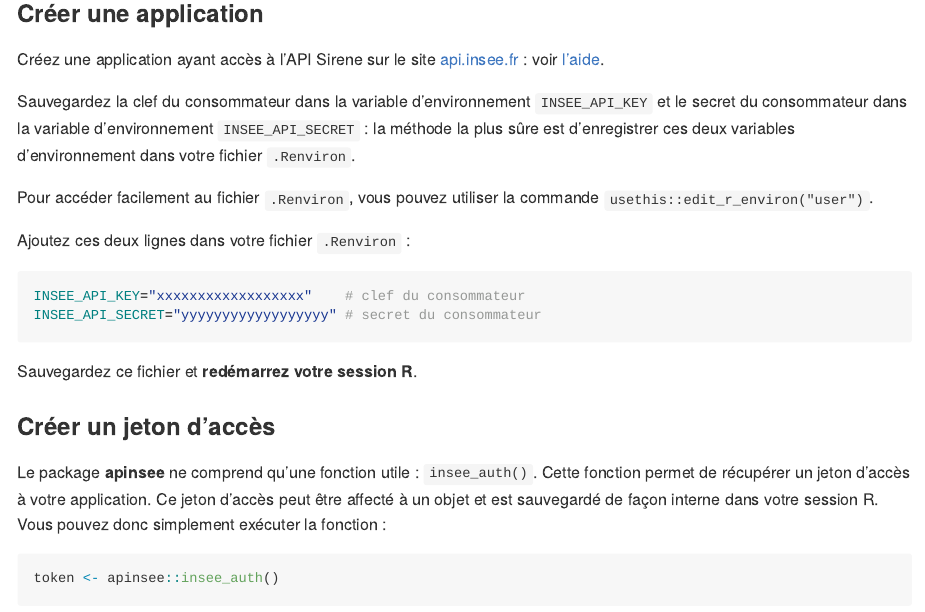
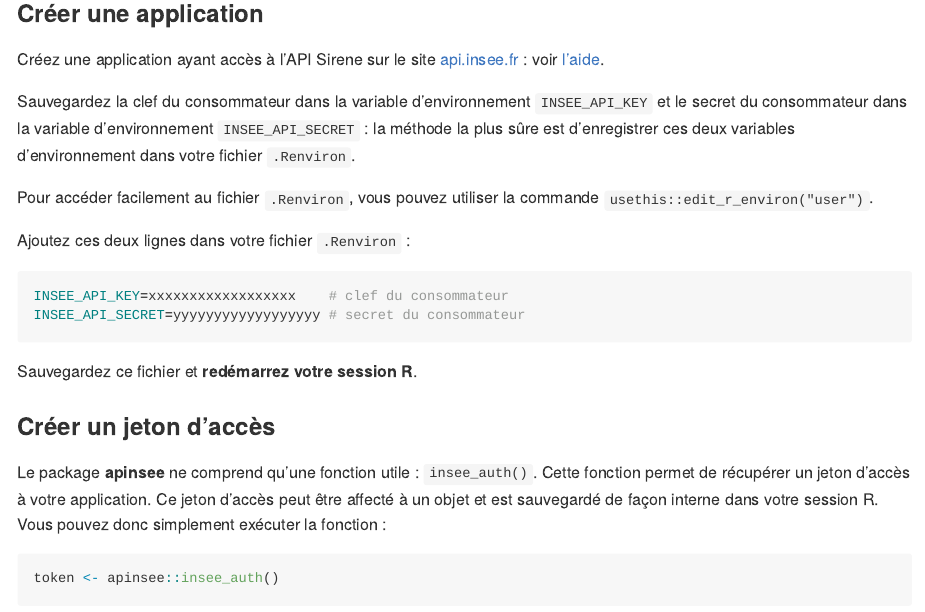
Before and after one commit to InseeFrLab/apinsee, an R Markdown document (README.Rmd): the page in a window 1100 px wide, from 550 px down. Rendered offline with R 4.5, knitr and Pandoc, with nearby package versions; some code elsewhere in the file could not run offline; badge pictures from the web are left out.

Commit message:
cleanup README

````diff
--- a/README.Rmd
+++ b/README.Rmd
@@ -47,8 +47,8 @@ Pour accéder facilement au fichier `.Renviron`, vous pouvez utiliser la command
 Ajoutez ces deux lignes dans votre fichier `.Renviron` :
 
 ```{bash, eval=FALSE}
-INSEE_API_KEY="xxxxxxxxxxxxxxxxxx"    # clef du consommateur
-INSEE_API_SECRET="yyyyyyyyyyyyyyyyyy" # secret du consommateur
+INSEE_API_KEY=xxxxxxxxxxxxxxxxxx    # clef du consommateur
+INSEE_API_SECRET=yyyyyyyyyyyyyyyyyy # secret du consommateur
 ```
 
 Sauvegardez ce fichier et **redémarrez votre session R**.
````
Also changed, not shown: README.md.
